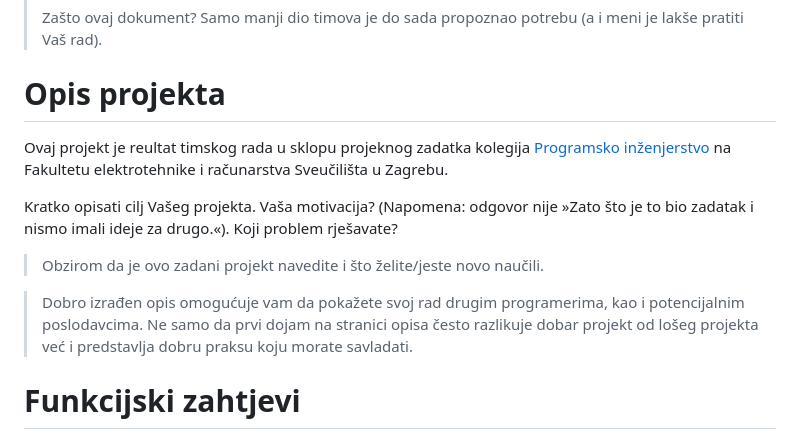
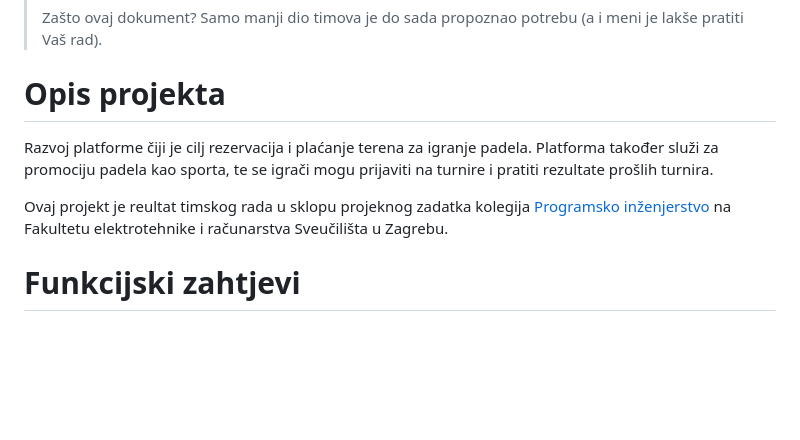
Before and after one commit to marioolcar/BADELPADEL, a Markdown page: README.md, the part around the change. GitHub-like rendering; blank space fills up the shorter version.

```diff
--- a/README.md
+++ b/README.md
@@ -9,13 +9,9 @@
 
 # Opis projekta
 
+Razvoj platforme čiji je cilj rezervacija i plaćanje terena za igranje padela. Platforma također služi za promociju padela kao sporta, te se igrači mogu prijaviti na turnire i pratiti rezultate prošlih turnira.
+
 Ovaj projekt je reultat timskog rada u sklopu projeknog zadatka kolegija [Programsko inženjerstvo](https://www.fer.unizg.hr/predmet/proinz) na Fakultetu elektrotehnike i računarstva Sveučilišta u Zagrebu.
-
-Kratko opisati cilj Vašeg projekta. Vaša motivacija?  (Napomena: odgovor nije »Zato što je to bio zadatak i nismo imali ideje za drugo.«). Koji problem rješavate?
-
-> Obzirom da je ovo zadani projekt navedite i što želite/jeste novo  naučili.
-
-> Dobro izrađen opis omogućuje vam da pokažete svoj rad drugim programerima, kao i potencijalnim poslodavcima. Ne samo da prvi dojam na stranici opisa često razlikuje dobar projekt od lošeg projekta već i predstavlja dobru praksu koju morate savladati.
 
 # Funkcijski zahtjevi
 
```
